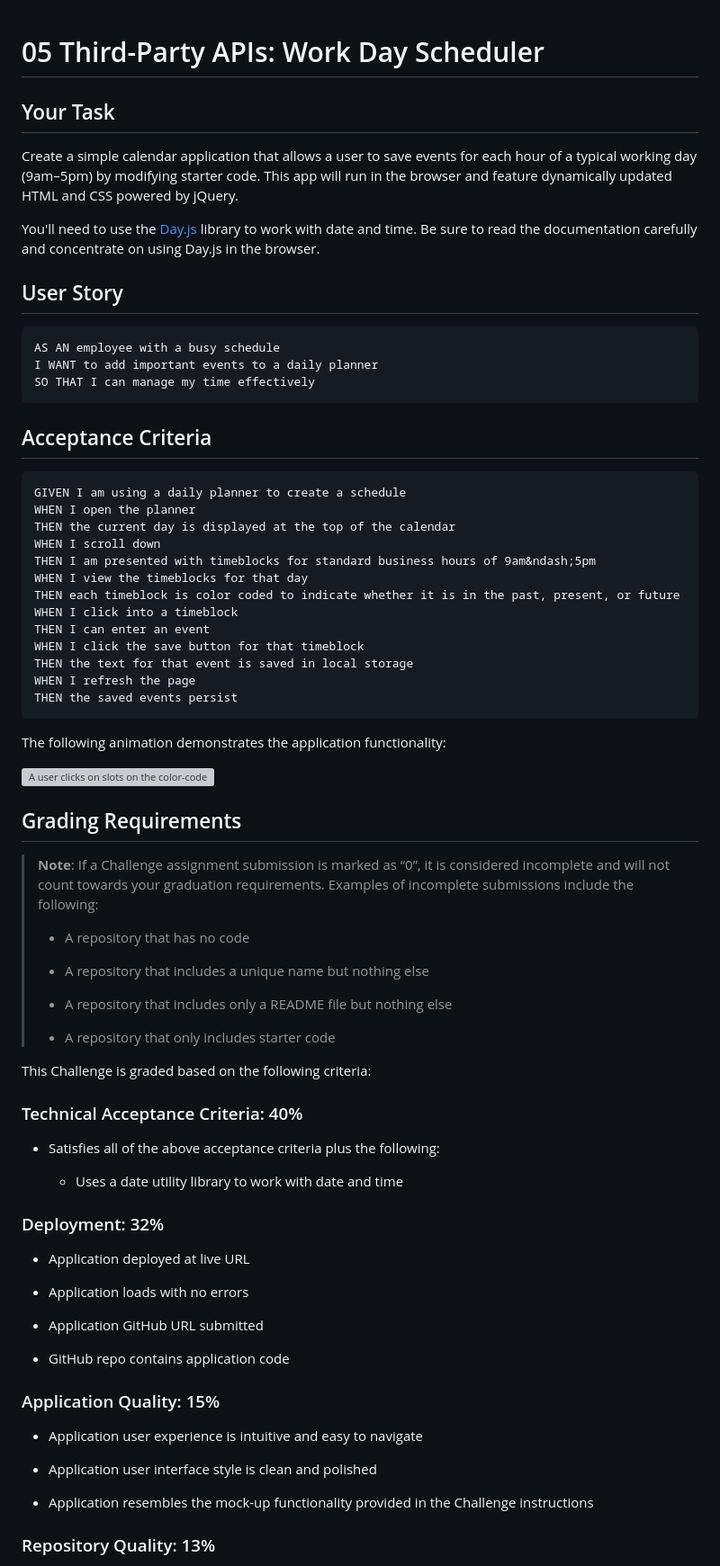
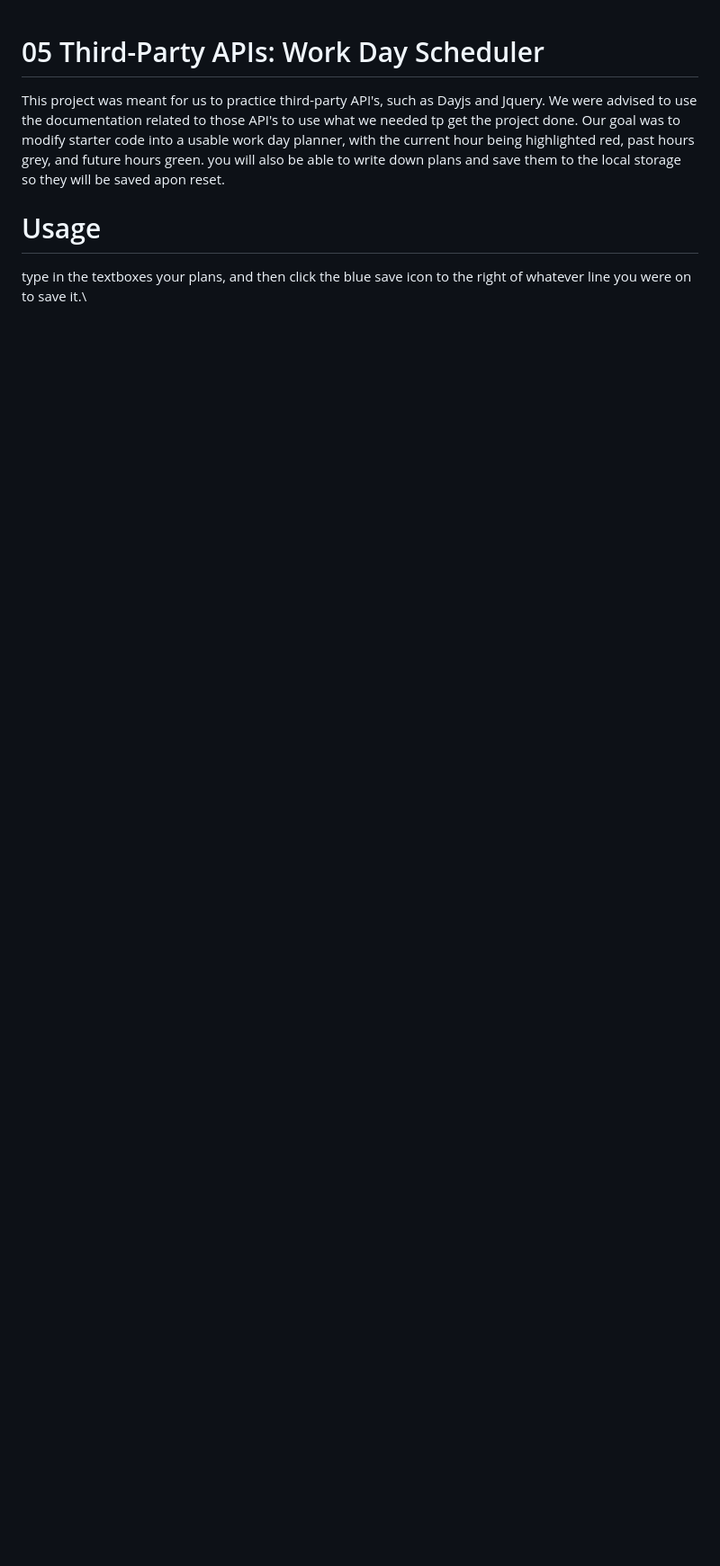
Before and after one commit to Dbearo/Work-Day-Planner, a Markdown page: README.md, the part around the change printed below. Shown: that part at 90% size. Rendered like a GitHub page; blank space fills up the shorter version; grey boxes are pictures that could not be loaded.

````diff
--- a/README.md
+++ b/README.md
@@ -1,79 +1,9 @@
 # 05 Third-Party APIs: Work Day Scheduler
 
-## Your Task
+This project was meant for us to practice third-party API's, such as Dayjs and Jquery. We were advised to use the documentation related to those API's to use what we needed tp get the project done. Our goal was to modify starter code into a usable work day planner, with the current hour being highlighted red, past hours grey, and future hours green. you will also be able to write down plans and save them to the local storage so they will be saved apon reset.
 
-Create a simple calendar application that allows a user to save events for each hour of a typical working day (9am&ndash;5pm) by modifying starter code. This app will run in the browser and feature dynamically updated HTML and CSS powered by jQuery.
+# Usage
 
-You'll need to use the [Day.js](https://day.js.org/en/) library to work with date and time. Be sure to read the documentation carefully and concentrate on using Day.js in the browser.
+type in the textboxes your plans, and then click the blue save icon to the right of whatever line you were on to save it.\
 
-## User Story
 
-```md
-AS AN employee with a busy schedule
-I WANT to add important events to a daily planner
-SO THAT I can manage my time effectively
-```
-
-## Acceptance Criteria
-
-```md
-GIVEN I am using a daily planner to create a schedule
-WHEN I open the planner
-THEN the current day is displayed at the top of the calendar
-WHEN I scroll down
-THEN I am presented with timeblocks for standard business hours of 9am&ndash;5pm
-WHEN I view the timeblocks for that day
-THEN each timeblock is color coded to indicate whether it is in the past, present, or future
-WHEN I click into a timeblock
-THEN I can enter an event
-WHEN I click the save button for that timeblock
-THEN the text for that event is saved in local storage
-WHEN I refresh the page
-THEN the saved events persist
-```
-
-The following animation demonstrates the application functionality:
-
-<!-- @TODO: create ticket to review/update image) -->
-![A user clicks on slots on the color-coded calendar and edits the events.](./Assets/05-third-party-apis-homework-demo.gif)
-
-## Grading Requirements
-
-> **Note**: If a Challenge assignment submission is marked as “0”, it is considered incomplete and will not count towards your graduation requirements. Examples of incomplete submissions include the following:
->
-> * A repository that has no code
->
-> * A repository that includes a unique name but nothing else
->
-> * A repository that includes only a README file but nothing else
->
-> * A repository that only includes starter code
-
-This Challenge is graded based on the following criteria:
-
-### Technical Acceptance Criteria: 40%
-
-* Satisfies all of the above acceptance criteria plus the following:
-
-  * Uses a date utility library to work with date and time
-
-### Deployment: 32%
-
-* Application deployed at live URL
-
-* Application loads with no errors
-
-* Application GitHub URL submitted
-
-* GitHub repo contains application code
-
-### Application Quality: 15%
-
-* Application user experience is intuitive and easy to navigate
-
-* Application user interface style is clean and polished
-
-* Application resembles the mock-up functionality provided in the Challenge instructions
-
-### Repository Quality: 13%
-
````
Also changed, not shown: other parts of README.md (+2 -20 lines), 2023-07-06 (2).png (added).
